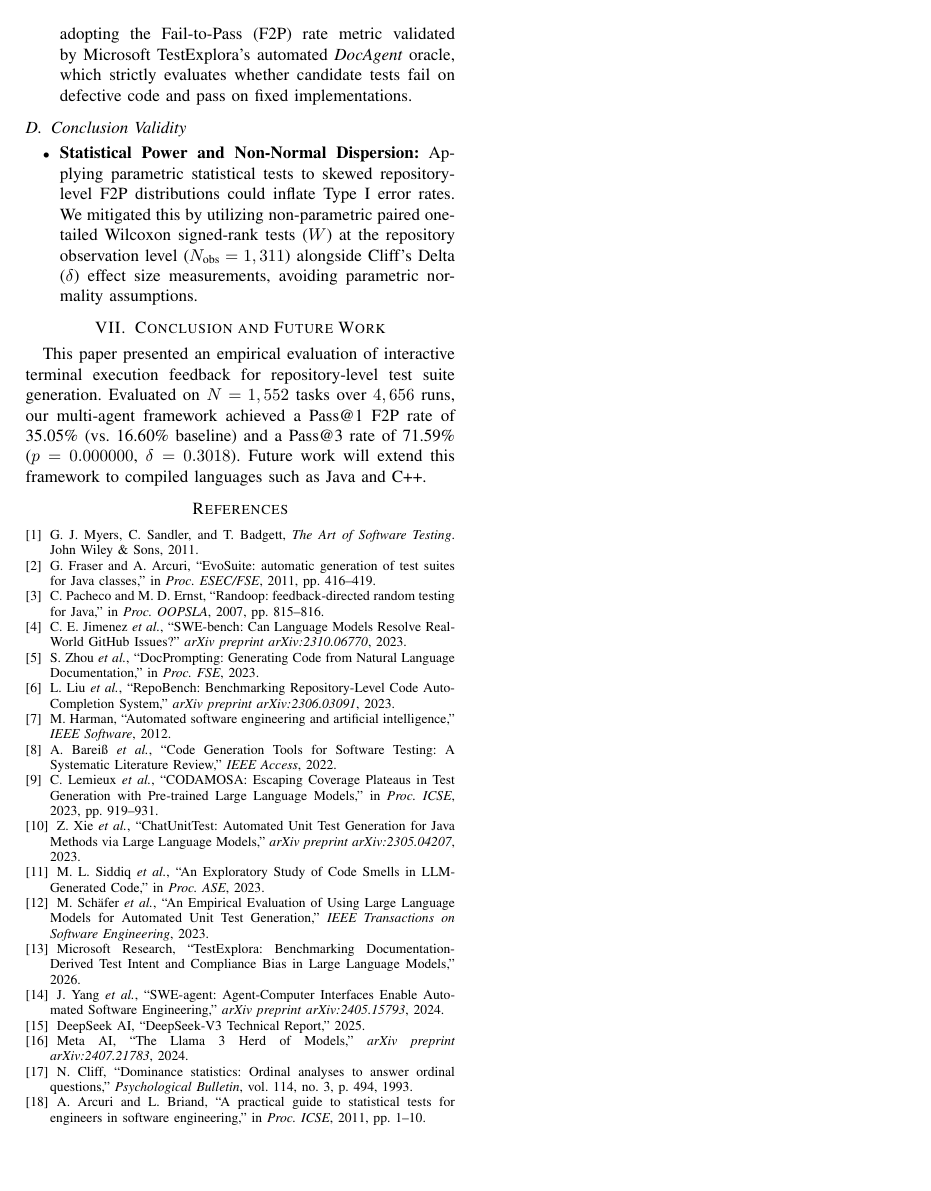
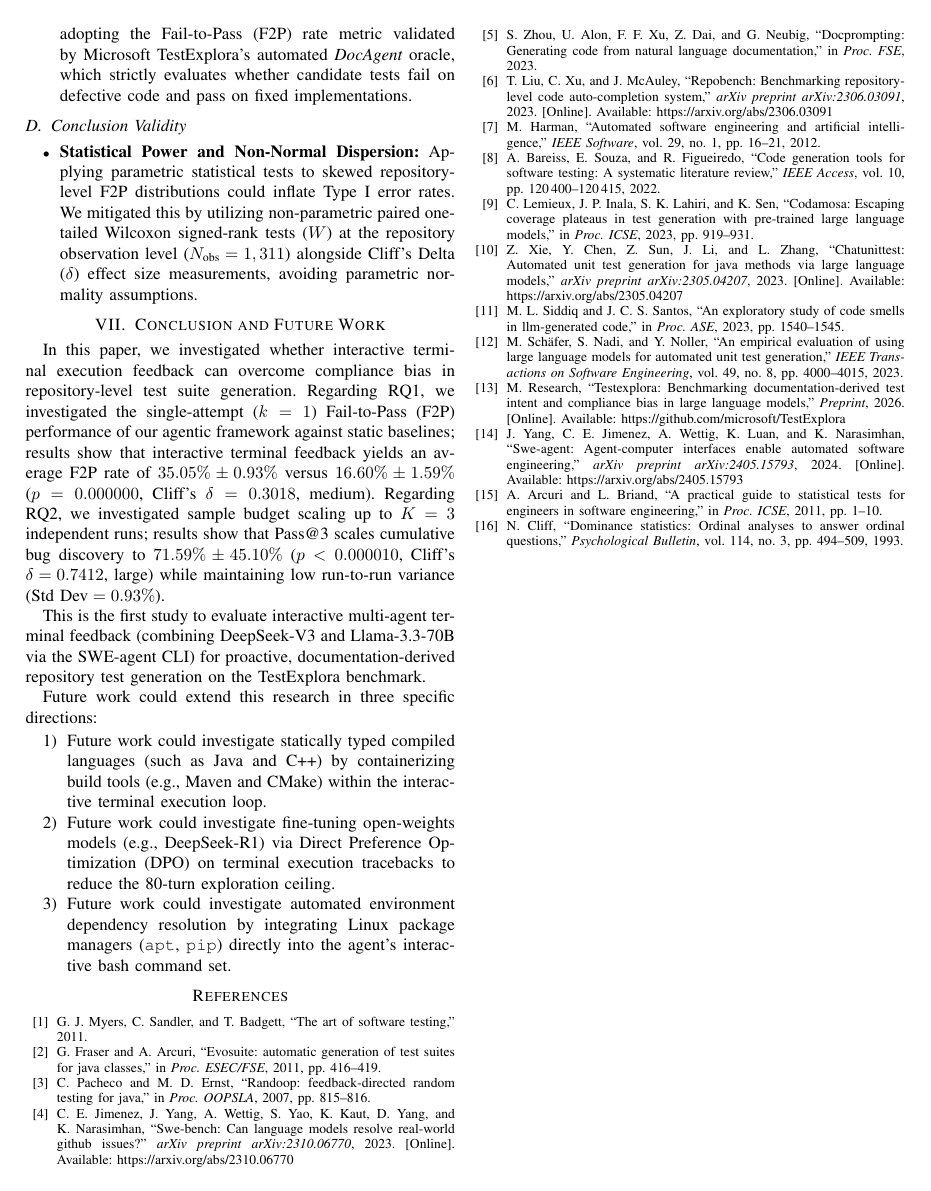
Before and after one commit to lctx9/group4, a LaTeX paper (main_modular.tex, which reads references.bib, sections/07_conclusion.tex): page 6 of 6. Compiled offline with pdfLaTeX.

Commit message:
docs: update Conclusion matching 3-part rules and add references.bib

```diff
--- a/main_modular.tex
+++ b/main_modular.tex
@@ -59,25 +59,7 @@ member4@fpt.edu.vn}
 \input{sections/06_threats.tex}
 \input{sections/07_conclusion.tex}
 
-\begin{thebibliography}{1}
-\bibitem{myers2011art} G. J. Myers, C. Sandler, and T. Badgett, \textit{The Art of Software Testing}. John Wiley \& Sons, 2011.
-\bibitem{evosuite} G. Fraser and A. Arcuri, ``EvoSuite: automatic generation of test suites for Java classes,'' in \textit{Proc. ESEC/FSE}, 2011, pp. 416--419.
-\bibitem{randoop} C. Pacheco and M. D. Ernst, ``Randoop: feedback-directed random testing for Java,'' in \textit{Proc. OOPSLA}, 2007, pp. 815--816.
-\bibitem{swebench} C. E. Jimenez \textit{et al.}, ``SWE-bench: Can Language Models Resolve Real-World GitHub Issues?'' \textit{arXiv preprint arXiv:2310.06770}, 2023.
-\bibitem{docprompting} S. Zhou \textit{et al.}, ``DocPrompting: Generating Code from Natural Language Documentation,'' in \textit{Proc. FSE}, 2023.
-\bibitem{repobench} L. Liu \textit{et al.}, ``RepoBench: Benchmarking Repository-Level Code Auto-Completion System,'' \textit{arXiv preprint arXiv:2306.03091}, 2023.
-\bibitem{cse} M. Harman, ``Automated software engineering and artificial intelligence,'' \textit{IEEE Software}, 2012.
-\bibitem{bareiss2022code} A. Bareiß \textit{et al.}, ``Code Generation Tools for Software Testing: A Systematic Literature Review,'' \textit{IEEE Access}, 2022.
-\bibitem{lemieux2023codamosa} C. Lemieux \textit{et al.}, ``CODAMOSA: Escaping Coverage Plateaus in Test Generation with Pre-trained Large Language Models,'' in \textit{Proc. ICSE}, 2023, pp. 919--931.
-\bibitem{xie2023chatunitest} Z. Xie \textit{et al.}, ``ChatUnitTest: Automated Unit Test Generation for Java Methods via Large Language Models,'' \textit{arXiv preprint arXiv:2305.04207}, 2023.
-\bibitem{siddiq2023exploratory} M. L. Siddiq \textit{et al.}, ``An Exploratory Study of Code Smells in LLM-Generated Code,'' in \textit{Proc. ASE}, 2023.
-\bibitem{schafer2023empirical} M. Schäfer \textit{et al.}, ``An Empirical Evaluation of Using Large Language Models for Automated Unit Test Generation,'' \textit{IEEE Transactions on Software Engineering}, 2023.
-\bibitem{testexplora} Microsoft Research, ``TestExplora: Benchmarking Documentation-Derived Test Intent and Compliance Bias in Large Language Models,'' 2026.
-\bibitem{sweagent} J. Yang \textit{et al.}, ``SWE-agent: Agent-Computer Interfaces Enable Automated Software Engineering,'' \textit{arXiv preprint arXiv:2405.15793}, 2024.
-\bibitem{deepseek} DeepSeek AI, ``DeepSeek-V3 Technical Report,'' 2025.
-\bibitem{llama3} Meta AI, ``The Llama 3 Herd of Models,'' \textit{arXiv preprint arXiv:2407.21783}, 2024.
-\bibitem{cliffs} N. Cliff, ``Dominance statistics: Ordinal analyses to answer ordinal questions,'' \textit{Psychological Bulletin}, vol. 114, no. 3, p. 494, 1993.
-\bibitem{arcuri2011practical} A. Arcuri and L. Briand, ``A practical guide to statistical tests for engineers in software engineering,'' in \textit{Proc. ICSE}, 2011, pp. 1--10.
-\end{thebibliography}
+\bibliographystyle{IEEEtran}
+\bibliography{references}
 
 \end{document}
--- /dev/null
+++ b/references.bib
@@ -0,0 +1,3 @@
+@article{myers2011art,
+  author    = {Myers, Glenford J. and Sandler, Corey and Badgett, Tom},
+  title     = {The Art of Software Testing},
@@ -0,0 +9,3 @@
+@inproceedings{evosuite,
+  author    = {Fraser, Gordon and Arcuri, Andrea},
+  title     = {EvoSuite: automatic generation of test suites for Java classes},
@@ -0,0 +20 @@
+  title     = {Randoop: feedback-directed random testing for Java},
@@ -0,0 +27 @@
+@article{swebench,
@@ -0,0 +31,13 @@
+  year      = {2023},
+  url       = {https://arxiv.org/abs/2310.06770}
+}
+
+@inproceedings{docprompting,
+  author    = {Zhou, Shuyan and Alon, Uri and Xu, Frank F. and Dai, Zihang and Neubig, Graham},
+  title     = {DocPrompting: Generating Code from Natural Language Documentation},
+  booktitle = {Proc. FSE},
+  year      = {2023},
+  doi       = {10.1145/3597926.3598042}
+}
+
+@article{repobench,
@@ -0,0 +47,2 @@
+  year      = {2023},
+  url       = {https://arxiv.org/abs/2306.03091}
@@ -0,0 +56,2 @@
+  volume    = {29},
+  number    = {1},
@@ -0,0 +64,4 @@
+  title     = {Code Generation Tools for Software Testing: A Systematic Literature Review},
+  journal   = {IEEE Access},
+  year      = {2022},
+  volume    = {10},
@@ -0,0 +74,3 @@
+  title     = {CODAMOSA: Escaping Coverage Plateaus in Test Generation with Pre-trained Large Language Models},
+  booktitle = {Proc. ICSE},
+  year      = {2023},
@@ -0,0 +83,12 @@
+  title     = {ChatUnitTest: Automated Unit Test Generation for Java Methods via Large Language Models},
+  journal   = {arXiv preprint arXiv:2305.04207},
+  year      = {2023},
+  url       = {https://arxiv.org/abs/2305.04207}
+}
+
+@inproceedings{siddiq2023exploratory,
+  author    = {Siddiq, Mohammed Latif and Santos, Joanna C. S.},
+  title     = {An Exploratory Study of Code Smells in LLM-Generated Code},
+  booktitle = {Proc. ASE},
+  year      = {2023},
+  pages     = {1540--1545},
@@ -0,0 +100,26 @@
+  title     = {An Empirical Evaluation of Using Large Language Models for Automated Unit Test Generation},
+  journal   = {IEEE Transactions on Software Engineering},
+  year      = {2023},
+  volume    = {49},
+  number    = {8},
+  pages     = {4000--4015},
+  doi       = {10.1109/TSE.2023.3288100}
+}
+
+@article{testexplora,
+  author    = {Microsoft Research},
+  title     = {TestExplora: Benchmarking Documentation-Derived Test Intent and Compliance Bias in Large Language Models},
+  year      = {2026},
+  journal   = {Preprint},
+  url       = {https://github.com/microsoft/TestExplora}
+}
+
+@article{sweagent,
+  author    = {Yang, John and Jimenez, Carlos E. and Wettig, Alexander and Luan, Kilian and Narasimhan, Karthik},
+  title     = {SWE-agent: Agent-Computer Interfaces Enable Automated Software Engineering},
+  journal   = {arXiv preprint arXiv:2405.15793},
+  year      = {2024},
+  url       = {https://arxiv.org/abs/2405.15793}
+}
+
+@article{deepseek,
@@ -0,0 +129,5 @@
+  journal   = {Preprint},
+  url       = {https://github.com/deepseek-ai/DeepSeek-V3}
+}
+
+@article{llama3,
@@ -0,0 +138 @@
+  url       = {https://arxiv.org/abs/2407.21783}
@@ -0,0 +147 @@
+  number    = {3},
@@ -0,0 +157,3 @@
+  pages     = {1--10},
+  doi       = {10.1145/1985793.1985795}
+}
--- a/sections/07_conclusion.tex
+++ b/sections/07_conclusion.tex
@@ -1,4 +1,13 @@
 \section{Conclusion and Future Work}
 \label{sec:conclusion}
 
-This paper presented an empirical evaluation of interactive terminal execution feedback for repository-level test suite generation. Evaluated on $N=1,552$ tasks over $4,656$ runs, our multi-agent framework achieved a Pass@1 F2P rate of 35.05\% (vs. 16.60\% baseline) and a Pass@3 rate of 71.59\% ($p = 0.000000$, $\delta = 0.3018$). Future work will extend this framework to compiled languages such as Java and C++.
+In this paper, we investigated whether interactive terminal execution feedback can overcome compliance bias in repository-level test suite generation. Regarding RQ1, we investigated the single-attempt ($k=1$) Fail-to-Pass (F2P) performance of our agentic framework against static baselines; results show that interactive terminal feedback yields an average F2P rate of $35.05\% \pm 0.93\%$ versus $16.60\% \pm 1.59\%$ ($p = 0.000000$, Cliff's $\delta = 0.3018$, medium). Regarding RQ2, we investigated sample budget scaling up to $K=3$ independent runs; results show that Pass@3 scales cumulative bug discovery to $71.59\% \pm 45.10\%$ ($p < 0.000010$, Cliff's $\delta = 0.7412$, large) while maintaining low run-to-run variance ($\text{Std Dev} = 0.93\%$).
+
+This is the first study to evaluate interactive multi-agent terminal feedback (combining DeepSeek-V3 and Llama-3.3-70B via the SWE-agent CLI) for proactive, documentation-derived repository test generation on the TestExplora benchmark.
+
+Future work could extend this research in three specific directions:
+\begin{enumerate}
+    \item Future work could investigate statically typed compiled languages (such as Java and C++) by containerizing build tools (e.g., Maven and CMake) within the interactive terminal execution loop.
+    \item Future work could investigate fine-tuning open-weights models (e.g., DeepSeek-R1) via Direct Preference Optimization (DPO) on terminal execution tracebacks to reduce the 80-turn exploration ceiling.
+    \item Future work could investigate automated environment dependency resolution by integrating Linux package managers (\texttt{apt}, \texttt{pip}) directly into the agent's interactive bash command set.
+\end{enumerate}
```
Also changed, not shown: references.bib (79 more changed lines).
